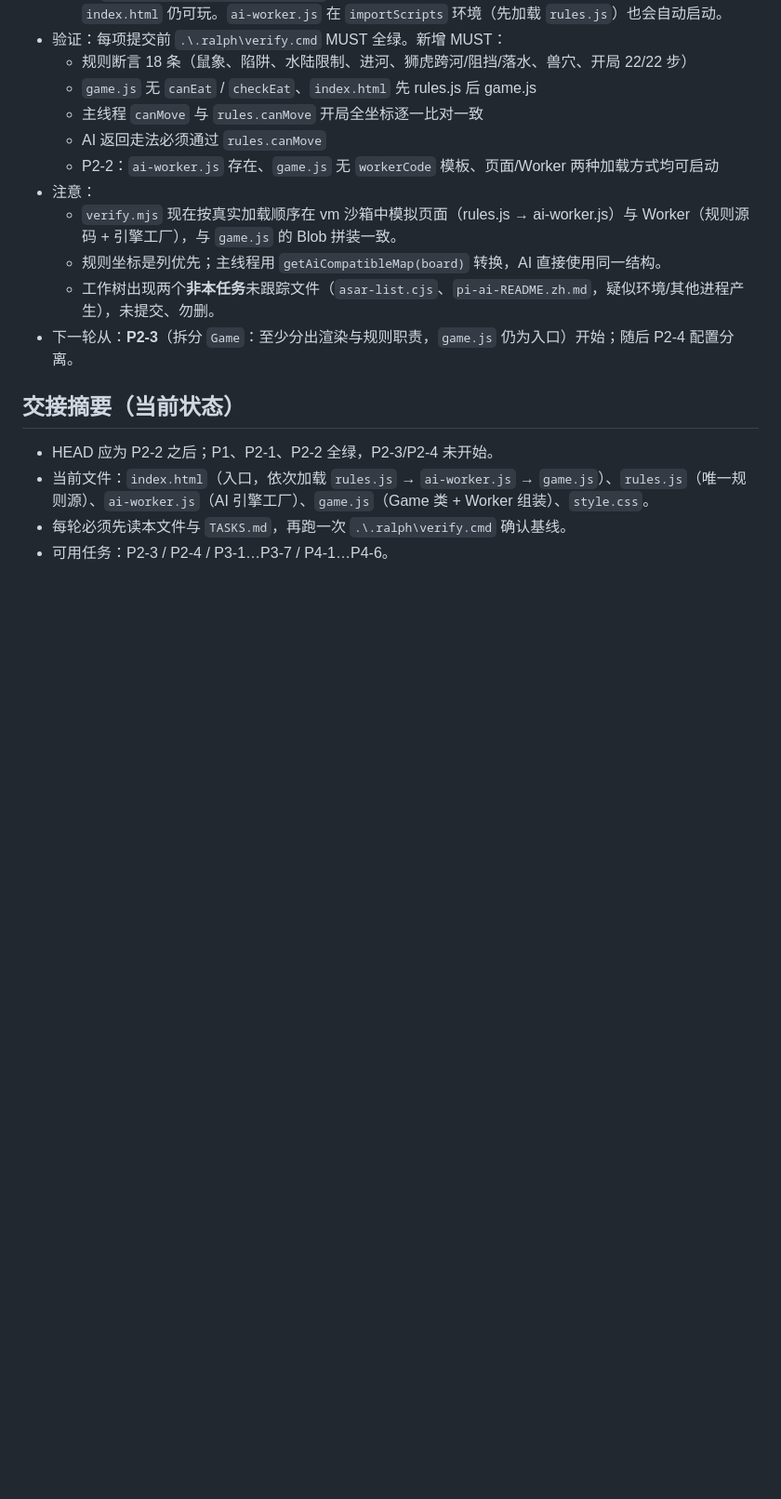
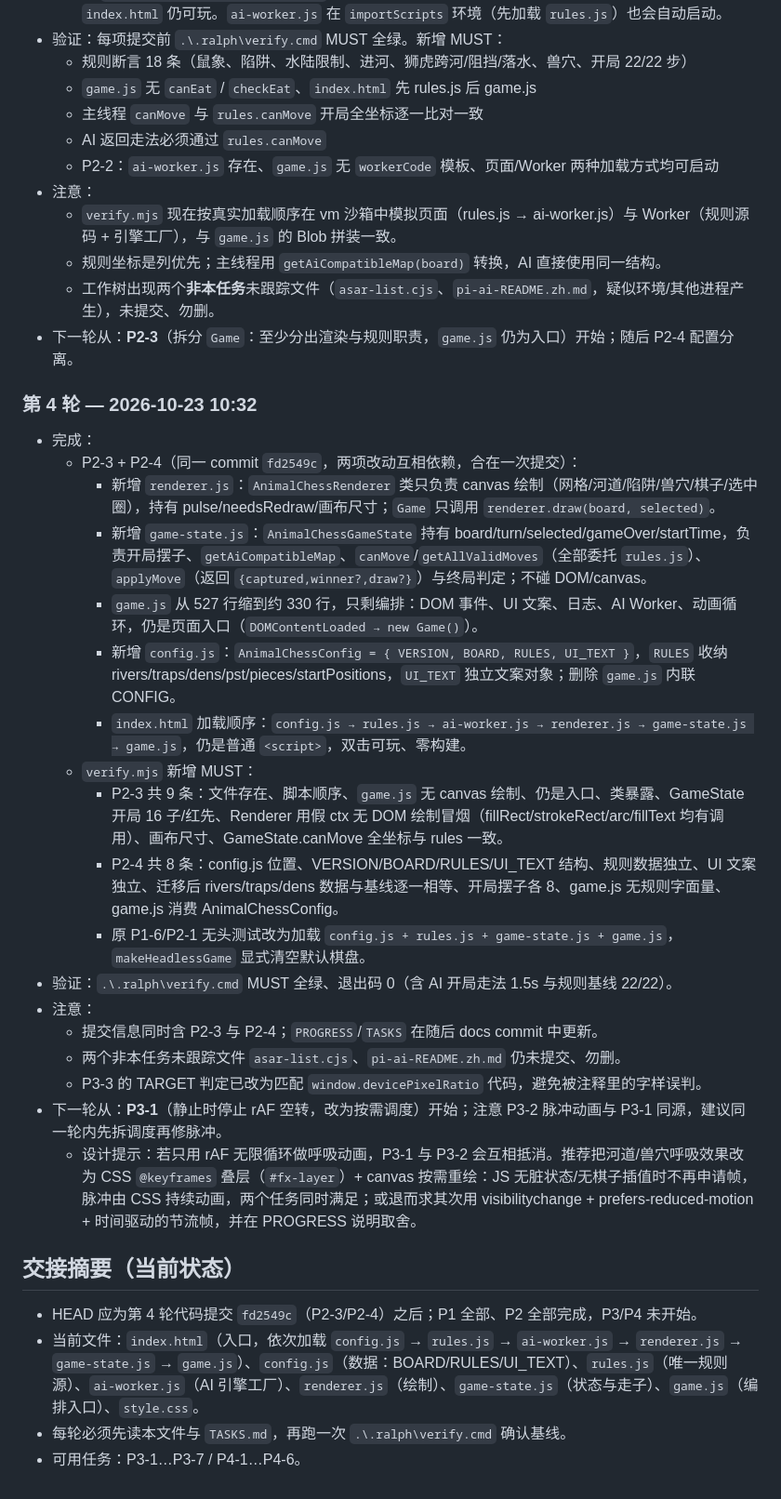
Before and after one commit to madbarasa/AnimalChess, a Markdown page: .ralph/PROGRESS.md, the part around the change. Shown at 93% size. Drawn GitHub-style; blank space fills up the shorter version.

Commit message:
docs(ralph): 记录第 4 轮进度，P2-3/P2-4 完成

```diff
--- a/.ralph/PROGRESS.md
+++ b/.ralph/PROGRESS.md
@@ -61,9 +61,29 @@
   - 工作树出现两个**非本任务**未跟踪文件（`asar-list.cjs`、`pi-ai-README.zh.md`，疑似环境/其他进程产生），未提交、勿删。
 - 下一轮从：**P2-3**（拆分 `Game`：至少分出渲染与规则职责，`game.js` 仍为入口）开始；随后 P2-4 配置分离。
 
+### 第 4 轮 — 2026-10-23 10:32
+- 完成：
+  - P2-3 + P2-4（同一 commit `fd2549c`，两项改动互相依赖，合在一次提交）：
+    - 新增 `renderer.js`：`AnimalChessRenderer` 类只负责 canvas 绘制（网格/河道/陷阱/兽穴/棋子/选中圈），持有 pulse/needsRedraw/画布尺寸；`Game` 只调用 `renderer.draw(board, selected)`。
+    - 新增 `game-state.js`：`AnimalChessGameState` 持有 board/turn/selected/gameOver/startTime，负责开局摆子、`getAiCompatibleMap`、`canMove`/`getAllValidMoves`（全部委托 `rules.js`）、`applyMove`（返回 `{captured,winner?,draw?}`）与终局判定；不碰 DOM/canvas。
+    - `game.js` 从 527 行缩到约 330 行，只剩编排：DOM 事件、UI 文案、日志、AI Worker、动画循环，仍是页面入口（`DOMContentLoaded → new Game()`）。
+    - 新增 `config.js`：`AnimalChessConfig = { VERSION, BOARD, RULES, UI_TEXT }`，`RULES` 收纳 rivers/traps/dens/pst/pieces/startPositions，`UI_TEXT` 独立文案对象；删除 `game.js` 内联 CONFIG。
+    - `index.html` 加载顺序：`config.js → rules.js → ai-worker.js → renderer.js → game-state.js → game.js`，仍是普通 `<script>`，双击可玩、零构建。
+  - `verify.mjs` 新增 MUST：
+    - P2-3 共 9 条：文件存在、脚本顺序、`game.js` 无 canvas 绘制、仍是入口、类暴露、GameState 开局 16 子/红先、Renderer 用假 ctx 无 DOM 绘制冒烟（fillRect/strokeRect/arc/fillText 均有调用）、画布尺寸、GameState.canMove 全坐标与 rules 一致。
+    - P2-4 共 8 条：config.js 位置、VERSION/BOARD/RULES/UI_TEXT 结构、规则数据独立、UI 文案独立、迁移后 rivers/traps/dens 数据与基线逐一相等、开局摆子各 8、game.js 无规则字面量、game.js 消费 AnimalChessConfig。
+    - 原 P1-6/P2-1 无头测试改为加载 `config.js + rules.js + game-state.js + game.js`，`makeHeadlessGame` 显式清空默认棋盘。
+- 验证：`.\.ralph\verify.cmd` MUST 全绿、退出码 0（含 AI 开局走法 1.5s 与规则基线 22/22）。
+- 注意：
+  - 提交信息同时含 P2-3 与 P2-4；`PROGRESS`/`TASKS` 在随后 docs commit 中更新。
+  - 两个非本任务未跟踪文件 `asar-list.cjs`、`pi-ai-README.zh.md` 仍未提交、勿删。
+  - P3-3 的 TARGET 判定已改为匹配 `window.devicePixelRatio` 代码，避免被注释里的字样误判。
+- 下一轮从：**P3-1**（静止时停止 rAF 空转，改为按需调度）开始；注意 P3-2 脉冲动画与 P3-1 同源，建议同一轮内先拆调度再修脉冲。
+  - 设计提示：若只用 rAF 无限循环做呼吸动画，P3-1 与 P3-2 会互相抵消。推荐把河道/兽穴呼吸效果改为 CSS `@keyframes` 叠层（`#fx-layer`）+ canvas 按需重绘：JS 无脏状态/无棋子插值时不再申请帧，脉冲由 CSS 持续动画，两个任务同时满足；或退而求其次用 visibilitychange + prefers-reduced-motion + 时间驱动的节流帧，并在 PROGRESS 说明取舍。
+
 ## 交接摘要（当前状态）
 
-- HEAD 应为 P2-2 之后；P1、P2-1、P2-2 全绿，P2-3/P2-4 未开始。
-- 当前文件：`index.html`（入口，依次加载 `rules.js` → `ai-worker.js` → `game.js`）、`rules.js`（唯一规则源）、`ai-worker.js`（AI 引擎工厂）、`game.js`（Game 类 + Worker 组装）、`style.css`。
+- HEAD 应为第 4 轮代码提交 `fd2549c`（P2-3/P2-4）之后；P1 全部、P2 全部完成，P3/P4 未开始。
+- 当前文件：`index.html`（入口，依次加载 `config.js` → `rules.js` → `ai-worker.js` → `renderer.js` → `game-state.js` → `game.js`）、`config.js`（数据：BOARD/RULES/UI_TEXT）、`rules.js`（唯一规则源）、`ai-worker.js`（AI 引擎工厂）、`renderer.js`（绘制）、`game-state.js`（状态与走子）、`game.js`（编排入口）、`style.css`。
 - 每轮必须先读本文件与 `TASKS.md`，再跑一次 `.\.ralph\verify.cmd` 确认基线。
-- 可用任务：P2-3 / P2-4 / P3-1…P3-7 / P4-1…P4-6。
+- 可用任务：P3-1…P3-7 / P4-1…P4-6。
```
Also changed, not shown: .ralph/TASKS.md (+2 -2 lines).
